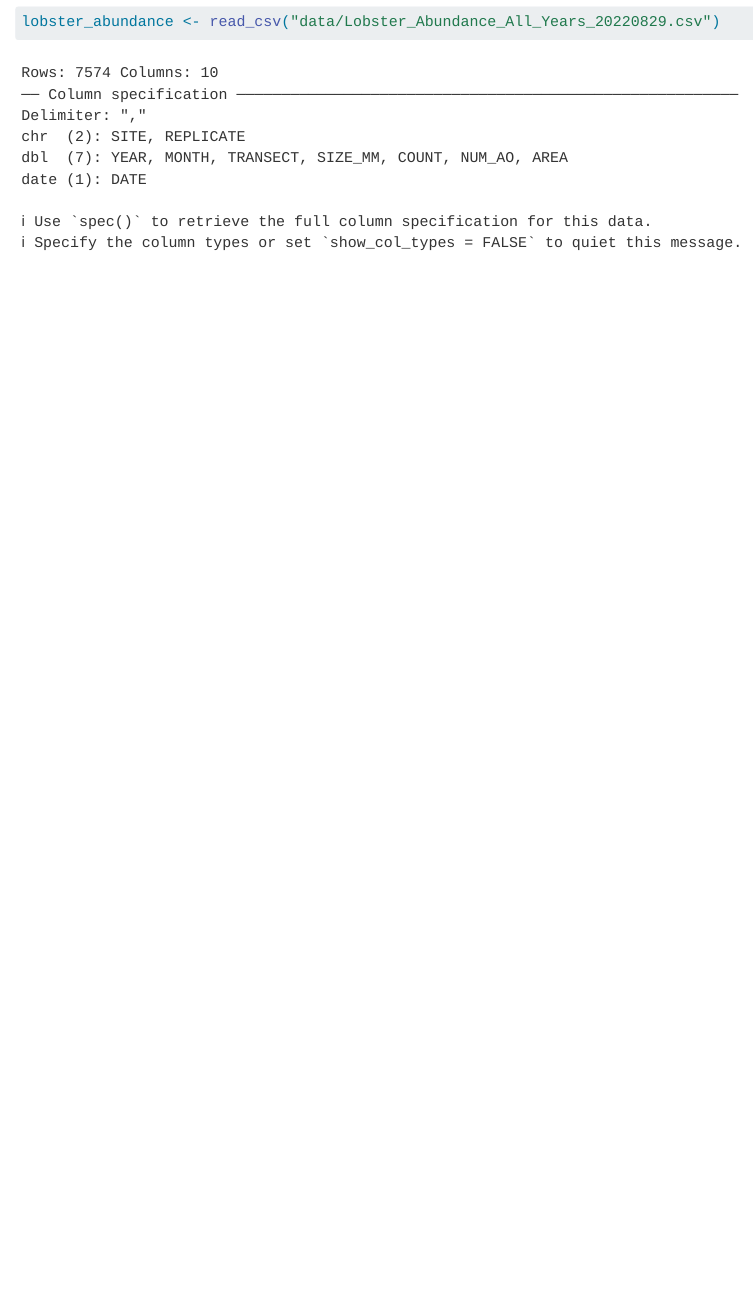
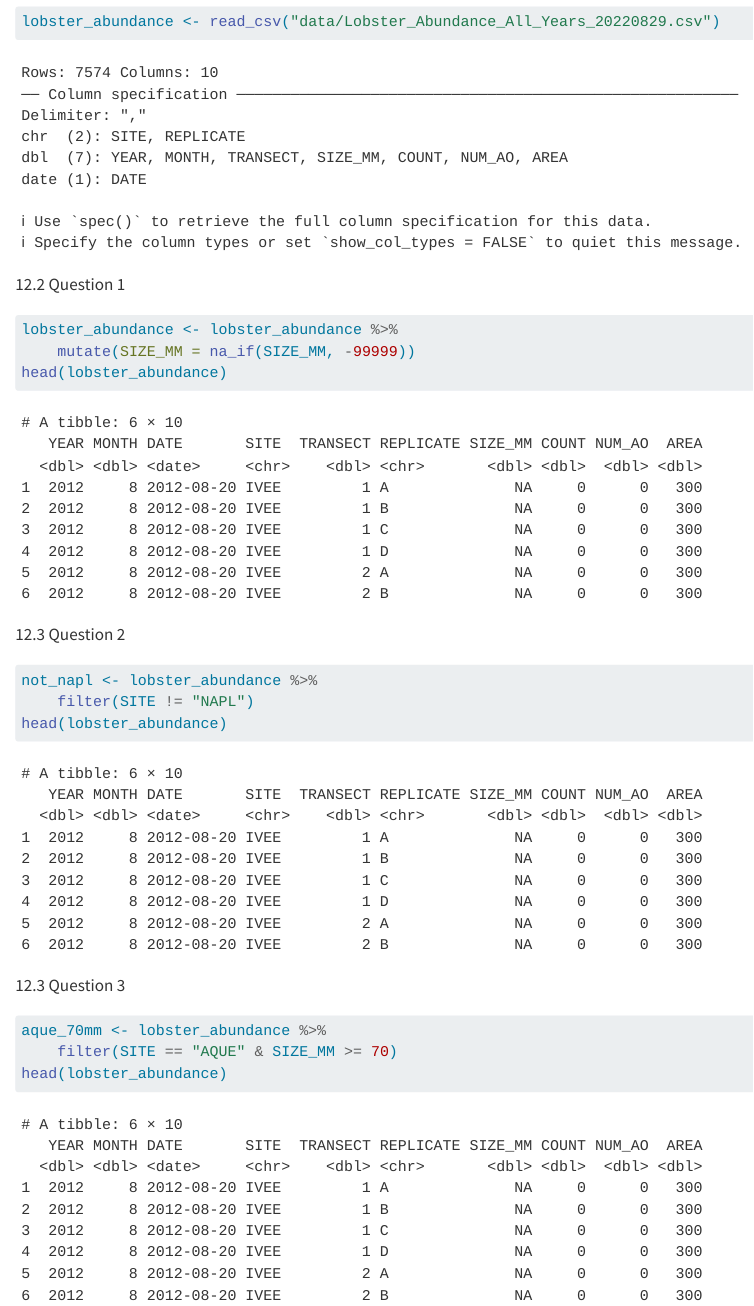
Before and after one commit to mmelendezgonzalez/mayra_julia, a Quarto document (owner-analysis.qmd): the page in a window 1100 px wide, from 530 px down. Rendered offline with R 4.5, knitr and Pandoc in place of Quarto, with nearby package versions.

Commit message:
Mutate and Filter excersice

````diff
--- a/owner-analysis.qmd
+++ b/owner-analysis.qmd
@@ -18,3 +18,28 @@ library(tidyr)
 ```{r}
 lobster_abundance <- read_csv("data/Lobster_Abundance_All_Years_20220829.csv")
 ```
+
+12.2 Question 1
+
+```{r}
+lobster_abundance <- lobster_abundance %>%
+    mutate(SIZE_MM = na_if(SIZE_MM, -99999))
+head(lobster_abundance)
+```
+
+
+12.3 Question 2
+
+```{r}
+not_napl <- lobster_abundance %>%
+    filter(SITE != "NAPL")
+head(lobster_abundance)
+```
+
+12.3 Question 3
+
+```{r}
+aque_70mm <- lobster_abundance %>%
+    filter(SITE == "AQUE" & SIZE_MM >= 70)
+head(lobster_abundance)
+```
````
